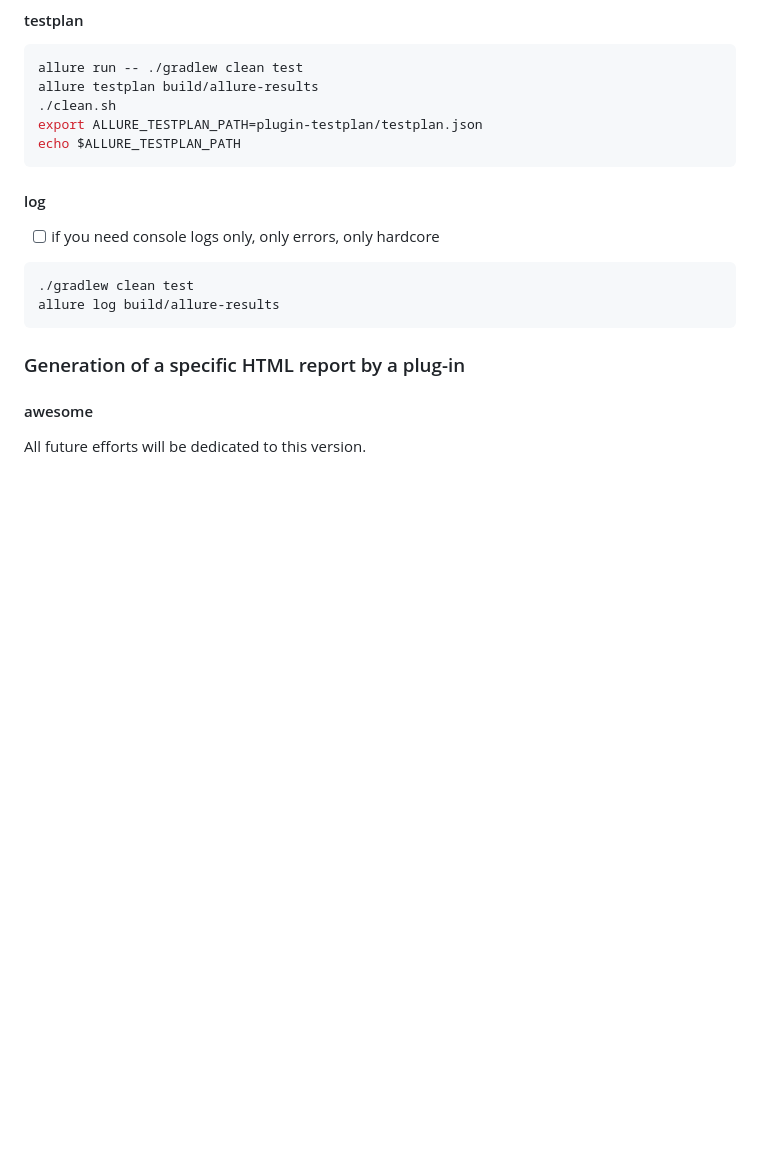
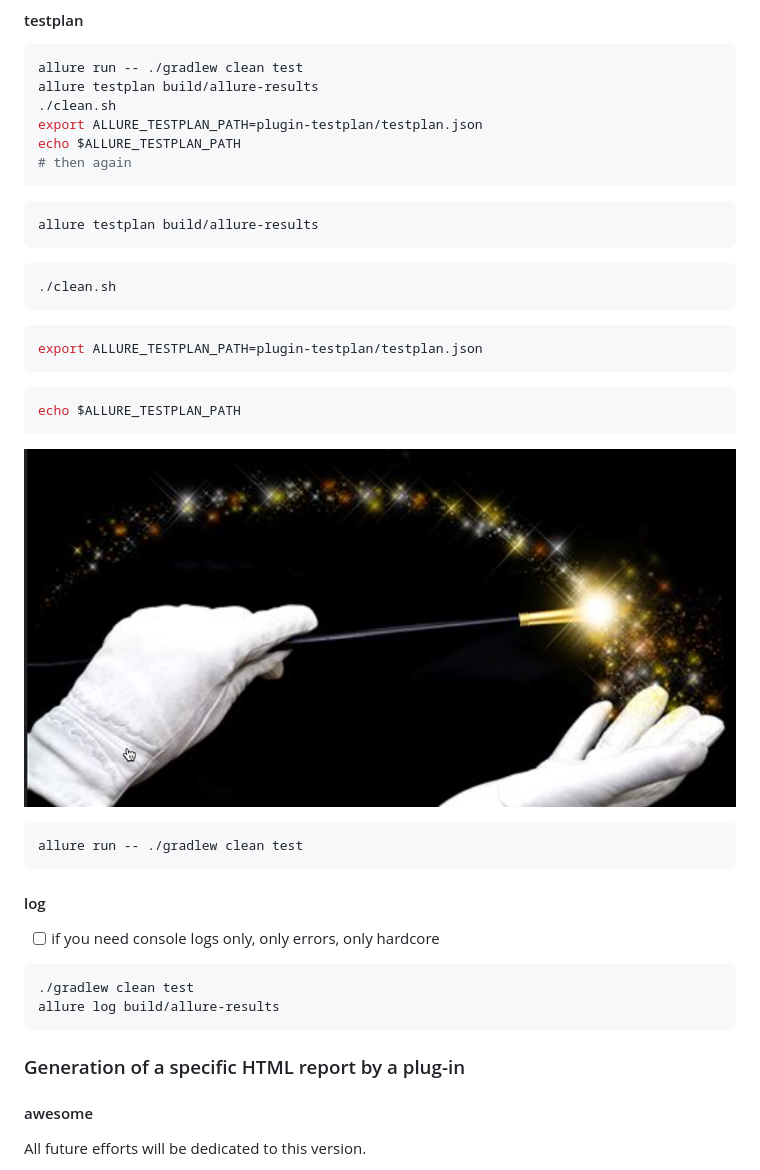
Before and after one commit to cheshi-mantu/allure-report-one-to-three, a Markdown page: toc/allure3.md, the part around the change. Rendered like a GitHub page; pictures changed too: toc/magic.png (added); blank space fills up the shorter version.

Commit message:
yeah!
Signed-off-by: Egor I <egor.ivanov@pm.me>

````diff
--- a/toc/allure3.md
+++ b/toc/allure3.md
@@ -63,7 +63,32 @@ allure testplan build/allure-results
 ./clean.sh
 export ALLURE_TESTPLAN_PATH=plugin-testplan/testplan.json
 echo $ALLURE_TESTPLAN_PATH
+# then again
 ```
+
+```shell
+allure testplan build/allure-results
+```
+
+```shell
+./clean.sh
+```
+
+```shell
+export ALLURE_TESTPLAN_PATH=plugin-testplan/testplan.json
+```
+
+```shell
+echo $ALLURE_TESTPLAN_PATH
+```
+
+![magic!!1](magic.png)
+
+```shell
+allure run -- ./gradlew clean test
+```
+
+
 
 #### log
 
````
